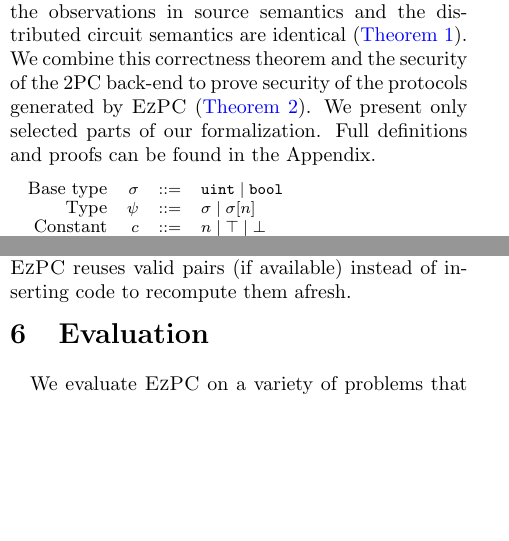
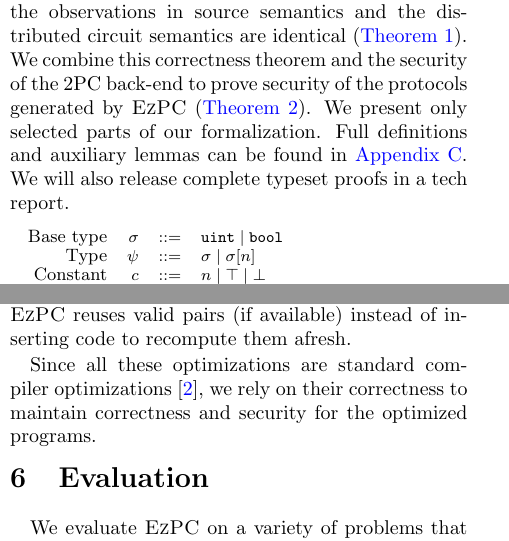
Before and after one commit to shardultripathi/sml, a LaTeX document (usenix18/main.tex, which reads usenix18/impl.tex, usenix18/ld.tex): two parts of the columns of pages 5 and 12 of 40, joined at a grey line, cut so that both start at the same text, the shorter picture padded with empty space. Compiled offline with pdfLaTeX; a LaTeX package or settings file that is missing is left out.

Commit message:
nits here and there

```diff
--- a/usenix18/impl.tex
+++ b/usenix18/impl.tex
@@ -82,3 +82,7 @@ share and boolean share involved in the coercion.
 shares are overwritten by assignments.
 In subsequent coercions, \tool  reuses valid pairs (if available)
 instead of inserting code to recompute them afresh.
+
+Since all these optimizations are standard compiler
+optimizations~\cite{dragonbook}, we rely on their correctness to
+maintain correctness and security for the optimized programs.
--- a/usenix18/ld.tex
+++ b/usenix18/ld.tex
@@ -75,7 +75,8 @@ back-end to prove security of the protocols generated by \tool
 (\theoremref{security}).
 %For the security of our compiler, we rely on the correctness guarantee and  reduce the security to the security of the underlying cryptographic protocol used to compute the generated circuit (see \theoremref{security}).
 We present only selected parts of our formalization. Full definitions
-and proofs can be found in the Appendix.
+and auxiliary lemmas can be found in~\appendixref{formal}. We will also
+release complete typeset proofs in a tech report.
 
 
 %\TODO{Do we want to write things in logical order or order in paper?}
```
Also changed, not shown: usenix18/appendix_a.tex (+2 -2 lines), usenix18/ex.tex (+5 -4 lines), usenix18/main.tex (+3 -3 lines), usenix18/appendix_b.tex (line endings or trailing spaces).
